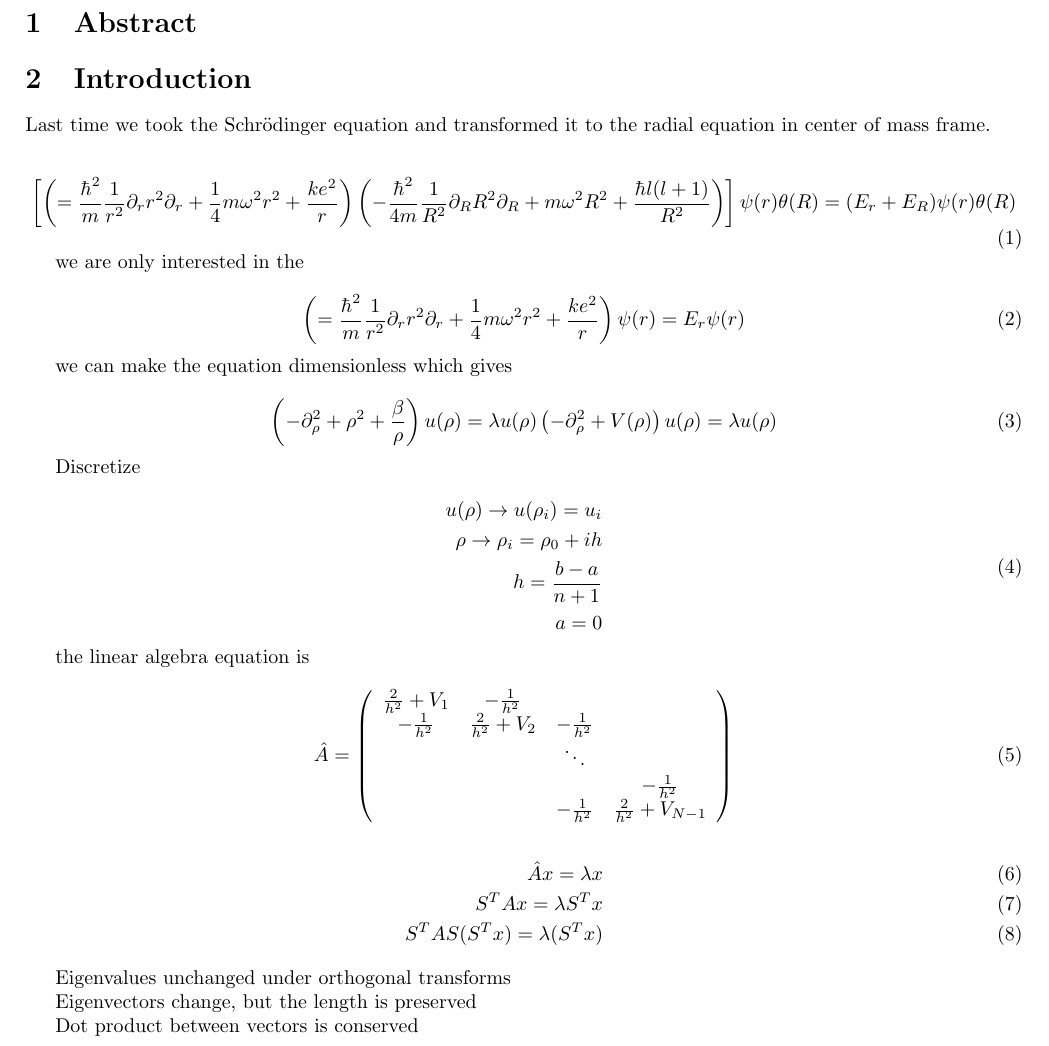
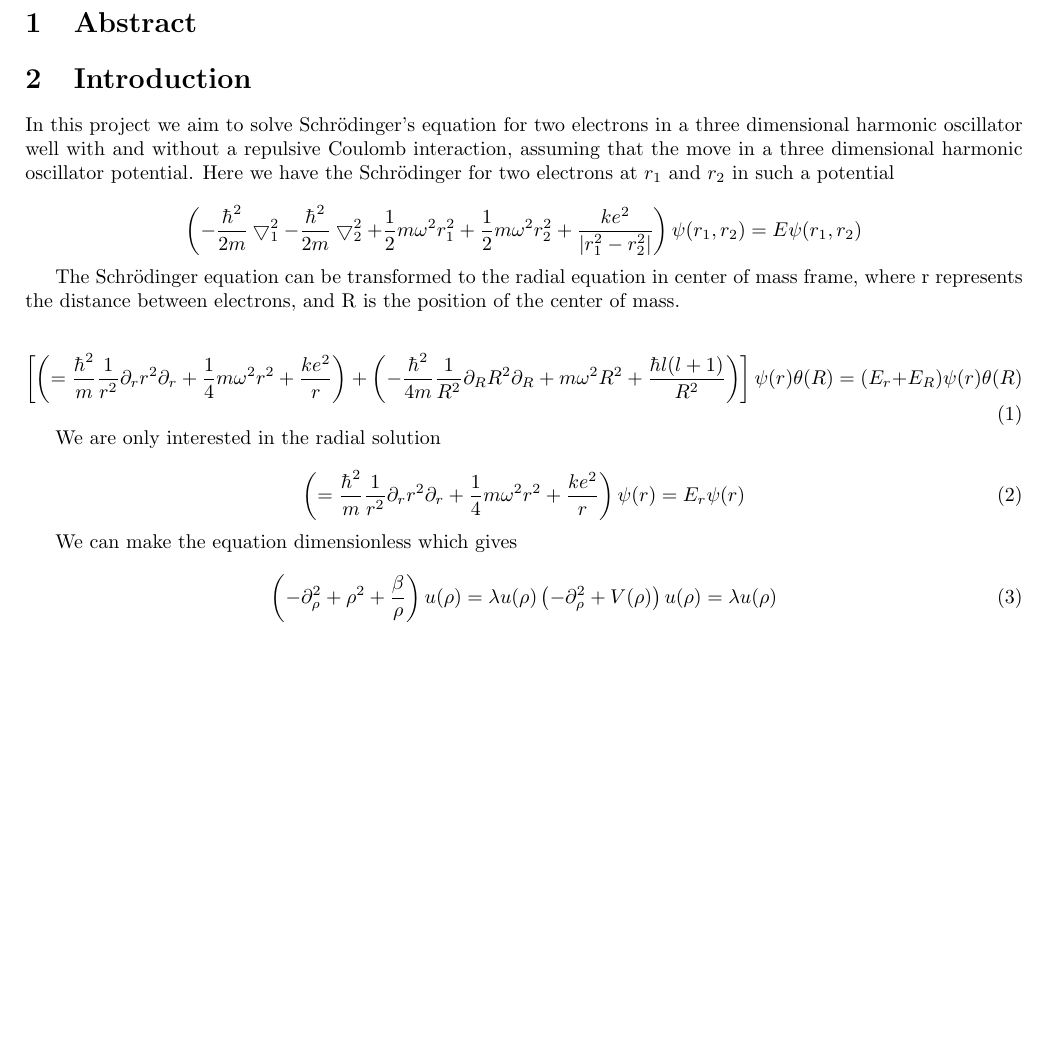
Before and after one commit to curtisRau/project2-repository, a LaTeX document (paper/project2Paper.tex): part of page 1 of 3, cut so that both start at the same text, the shorter picture padded with empty space. Compiled offline with pdfLaTeX.

Commit message:
introduction

```diff
--- a/paper/project2Paper.tex
+++ b/paper/project2Paper.tex
@@ -12,61 +12,35 @@
 
 \section{Introduction}
 
-Last time we took the Schr\"{o}dinger equation and transformed it to the radial equation in center of mass frame.
+In this project we aim to solve Schr\"{o}dinger's equation for two electrons in a three dimensional harmonic oscillator well with and without a repulsive Coulomb interaction, assuming that the move in a three dimensional harmonic oscillator potential. Here we have the Schr\"odinger for two electrons at $r_1$ and $r_2$ in such a potential
+
+$$\left(-\frac{\hbar^2}{2m}\bigtriangledown_1^2
+		-\frac{\hbar^2}{2m}\bigtriangledown_2^2
+		+\frac{1}{2}m\omega^2r_1^2
+		+\frac{1}{2}m\omega^2r_2^2
+		+\frac{ke^2}{|r_1^2-r_2^2|}
+		\right)
+		\psi (r_1,r_2)  = E \psi (r_1,r_2)
+		$$
+
+The Schr\"{o}dinger equation can be transformed to the radial equation in center of mass frame, where r represents the distance between electrons, and R is the position of the center of mass.
 
 \begin{equation}
-	\left[ \left( = \frac{\hbar^2}{m} \frac{1}{r^2} \partial_r r^2 \partial_r + \frac{1}{4} m \omega^2 r^2 + \frac{k e^2}{r} \right) \left( - \frac{\hbar^2}{4m} \frac{1}{R^2} \partial_R R^2 \partial_R + m\omega^2 R^2 + \frac{\hbar l(l+1)}{R^2} \right) \right] \psi (r) \theta (R)  = (E_r + E_R) \psi (r) \theta (R)
+	\left[ \left( = \frac{\hbar^2}{m} \frac{1}{r^2} \partial_r r^2 \partial_r + \frac{1}{4} m \omega^2 r^2 + \frac{k e^2}{r} \right) + \left( - \frac{\hbar^2}{4m} \frac{1}{R^2} \partial_R R^2 \partial_R + m\omega^2 R^2 + \frac{\hbar l(l+1)}{R^2} \right) \right] \psi (r) \theta (R)  = (E_r + E_R) \psi (r) \theta (R)
 \end{equation}
 
-we are only interested in the
+We are only interested in the radial solution
 
 \begin{equation}
 \left( = \frac{\hbar^2}{m} \frac{1}{r^2} \partial_r r^2 \partial_r + \frac{1}{4} m \omega^2 r^2 + \frac{k e^2}{r} \right) \psi (r)  = E_r \psi (r)
 \end{equation}
 
-we can make the equation dimensionless which gives
+We can make the equation dimensionless which gives
 
 \begin{equation}
 \left( - \partial_\rho^2 + \rho^2 + \frac{\beta}{\rho} \right) u ( \rho ) = \lambda u(\rho ) \\
 \left( - \partial_\rho^2 + V (\rho ) \right) u ( \rho ) = \lambda u(\rho )
 \end{equation}
-
-Discretize
-
-\begin{equation}
-\begin{aligned}
-	u(\rho) \to u(\rho_i) = u_i \\
-	\rho \to \rho_i = \rho_0 + i h \\
-	h = \frac{b-a}{n+1} \\
-	a = 0
-\end{aligned}
-\end{equation}
-
-
-the linear algebra equation is
-
-\begin{equation}
-\hat{A} =
-\left( \begin{array}{cccc}
-	 \frac{2}{h^2} + V_1 &    -\frac{1}{h^2}   &                &                        \\
-	-\frac{1}{h^2}       & \frac{2}{h^2} + V_2 & -\frac{1}{h^2} &                        \\
-	                     &                     &     \ddots     &                        \\
-	                     &                     &                &    -\frac{1}{h^2}      \\
-	                     &                     & -\frac{1}{h^2} & \frac{2}{h^2} + V_{N-1}
-   \end{array} \right)
-\end{equation}
-
-\begin{eqnarray}
-\hat{A} x = \lambda x \\
-S^T A x = \lambda S^T x \\
-S^T A S (S^T x) = \lambda (S^T x)
-\end{eqnarray}
-
-Eigenvalues unchanged under orthogonal transforms
-
-Eigenvectors change, but the length is preserved
-
-Dot product between vectors is conserved
 
 \section{Methods}
 
```
